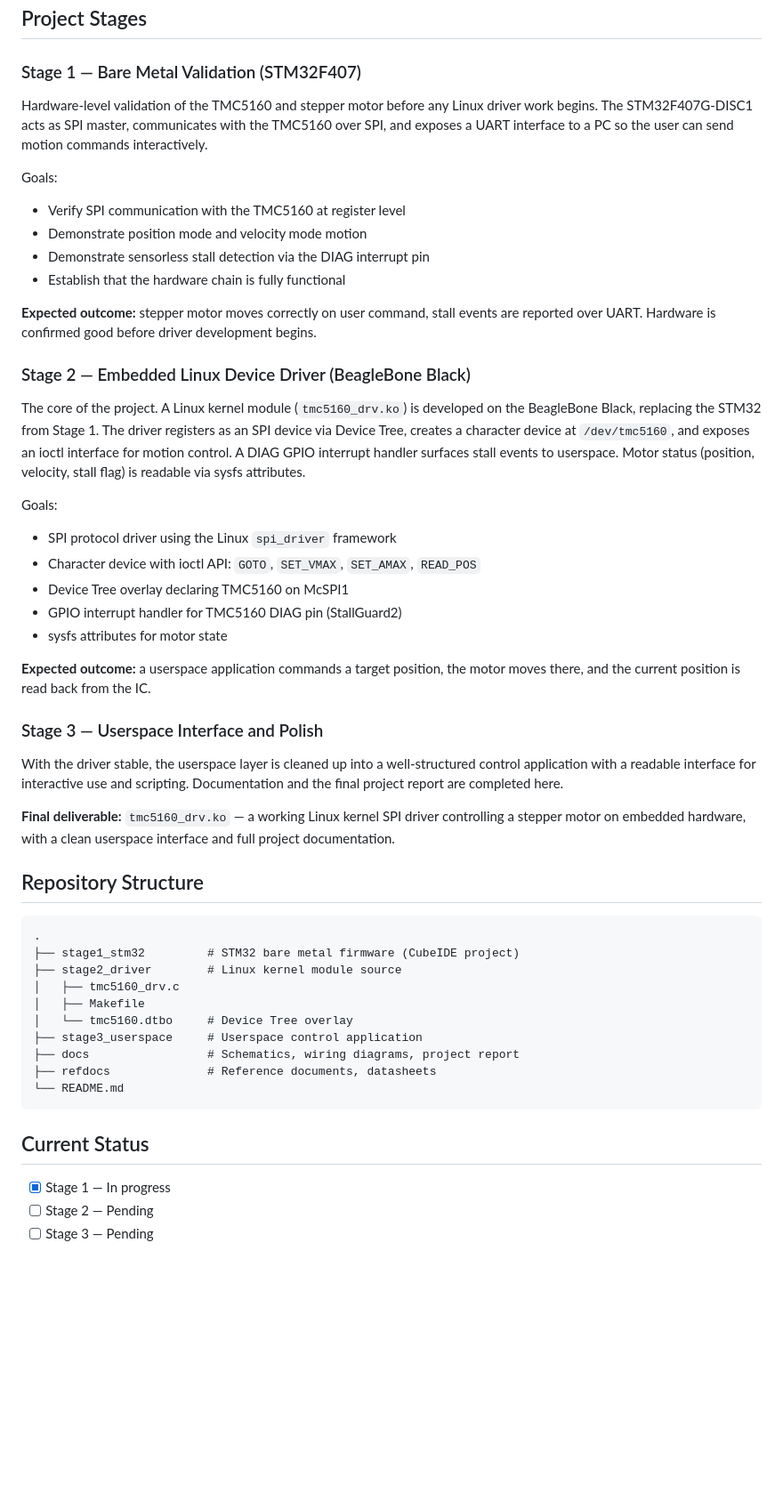
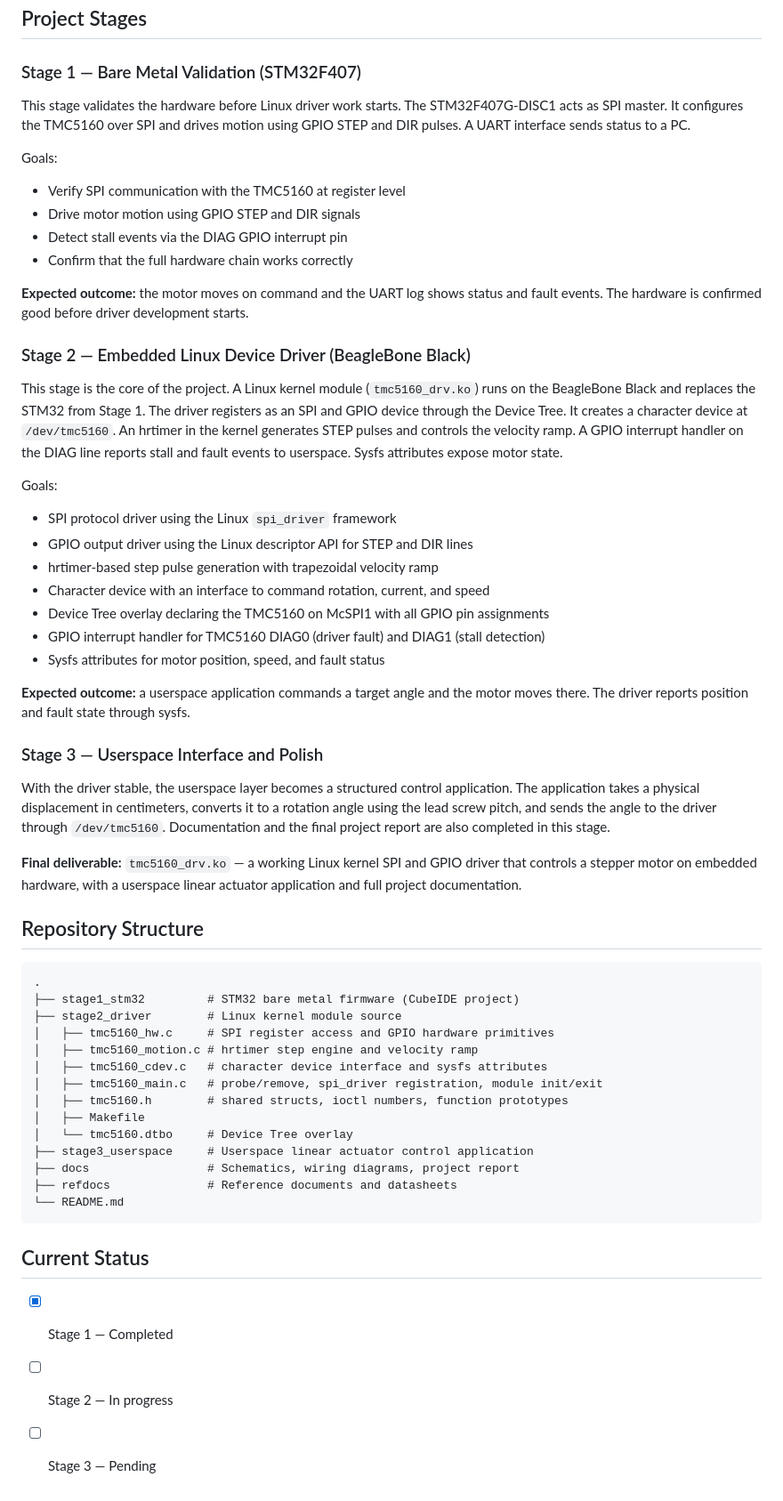
Before and after one commit to CDAC-ESD-Project/tmc5160-spi-eldd, a Markdown page: README.md, the part around one of its changes. Shown at 89% size. Rendered like a GitHub page; blank space fills up the shorter version.

````diff
--- a/README.md
+++ b/README.md
@@ -45,69 +40,58 @@ and surface motor status back to userspace.
 
 ### Stage 1 — Bare Metal Validation (STM32F407)
 
-Hardware-level validation of the TMC5160 and stepper motor before any
-Linux driver work begins. The STM32F407G-DISC1 acts as SPI master,
-communicates with the TMC5160 over SPI, and exposes a UART interface
-to a PC so the user can send motion commands interactively.
+This stage validates the hardware before Linux driver work starts. The STM32F407G-DISC1 acts as SPI master. It configures the TMC5160 over SPI and drives motion using GPIO STEP and DIR pulses. A UART interface sends status to a PC.
 
 Goals:
 - Verify SPI communication with the TMC5160 at register level
-- Demonstrate position mode and velocity mode motion
-- Demonstrate sensorless stall detection via the DIAG interrupt pin
-- Establish that the hardware chain is fully functional
+- Drive motor motion using GPIO STEP and DIR signals
+- Detect stall events via the DIAG GPIO interrupt pin
+- Confirm that the full hardware chain works correctly
 
-**Expected outcome:** stepper motor moves correctly on user command,
-stall events are reported over UART. Hardware is confirmed good before
-driver development begins.
+**Expected outcome:** the motor moves on command and the UART log shows status and fault events. The hardware is confirmed good before driver development starts.
 
 ### Stage 2 — Embedded Linux Device Driver (BeagleBone Black)
 
-The core of the project. A Linux kernel module (`tmc5160_drv.ko`) is
-developed on the BeagleBone Black, replacing the STM32 from Stage 1.
-The driver registers as an SPI device via Device Tree, creates a
-character device at `/dev/tmc5160`, and exposes an ioctl interface for
-motion control. A DIAG GPIO interrupt handler surfaces stall events to
-userspace. Motor status (position, velocity, stall flag) is readable
-via sysfs attributes.
+This stage is the core of the project. A Linux kernel module (`tmc5160_drv.ko`) runs on the BeagleBone Black and replaces the STM32 from Stage 1. The driver registers as an SPI and GPIO device through the Device Tree. It creates a character device at `/dev/tmc5160`. An hrtimer in the kernel generates STEP pulses and controls the velocity ramp. A GPIO interrupt handler on the DIAG line reports stall and fault events to userspace. Sysfs attributes expose motor state.
 
 Goals:
 - SPI protocol driver using the Linux `spi_driver` framework
-- Character device with ioctl API: `GOTO`, `SET_VMAX`, `SET_AMAX`, `READ_POS`
-- Device Tree overlay declaring TMC5160 on McSPI1
-- GPIO interrupt handler for TMC5160 DIAG pin (StallGuard2)
-- sysfs attributes for motor state
+- GPIO output driver using the Linux descriptor API for STEP and DIR lines
+- hrtimer-based step pulse generation with trapezoidal velocity ramp
+- Character device with an interface to command rotation, current, and speed
+- Device Tree overlay declaring the TMC5160 on McSPI1 with all GPIO pin assignments
+- GPIO interrupt handler for TMC5160 DIAG0 (driver fault) and DIAG1 (stall detection)
+- Sysfs attributes for motor position, speed, and fault status
 
-**Expected outcome:** a userspace application commands a target position,
-the motor moves there, and the current position is read back from the IC.
+**Expected outcome:** a userspace application commands a target angle and the motor moves there. The driver reports position and fault state through sysfs.
 
 ### Stage 3 — Userspace Interface and Polish
 
-With the driver stable, the userspace layer is cleaned up into a
-well-structured control application with a readable interface for
-interactive use and scripting. Documentation and the final project
-report are completed here.
+With the driver stable, the userspace layer becomes a structured control application. The application takes a physical displacement in centimeters, converts it to a rotation angle using the lead screw pitch, and sends the angle to the driver through `/dev/tmc5160`. Documentation and the final project report are also completed in this stage.
 
-**Final deliverable:** `tmc5160_drv.ko` — a working Linux kernel SPI
-driver controlling a stepper motor on embedded hardware, with a clean
-userspace interface and full project documentation.
+**Final deliverable:** `tmc5160_drv.ko` — a working Linux kernel SPI and GPIO driver that controls a stepper motor on embedded hardware, with a userspace linear actuator application and full project documentation.
 
 ## Repository Structure
+
 ```
 .
 ├── stage1_stm32         # STM32 bare metal firmware (CubeIDE project)
 ├── stage2_driver        # Linux kernel module source
-│   ├── tmc5160_drv.c
+│   ├── tmc5160_hw.c     # SPI register access and GPIO hardware primitives
+│   ├── tmc5160_motion.c # hrtimer step engine and velocity ramp
+│   ├── tmc5160_cdev.c   # character device interface and sysfs attributes
+│   ├── tmc5160_main.c   # probe/remove, spi_driver registration, module init/exit
+│   ├── tmc5160.h        # shared structs, ioctl numbers, function prototypes
 │   ├── Makefile
 │   └── tmc5160.dtbo     # Device Tree overlay
-├── stage3_userspace     # Userspace control application
+├── stage3_userspace     # Userspace linear actuator control application
 ├── docs                 # Schematics, wiring diagrams, project report
-├── refdocs              # Reference documents, datasheets
+├── refdocs              # Reference documents and datasheets
 └── README.md
 ```
+
 ## Current Status
 
-- [x] Stage 1 — In progress
-- [ ] Stage 2 — Pending
+- [x] Stage 1 — Completed
+- [ ] Stage 2 — In progress
 - [ ] Stage 3 — Pending
-
-##
````
Also changed, not shown: other parts of README.md (+9 -14 lines).
